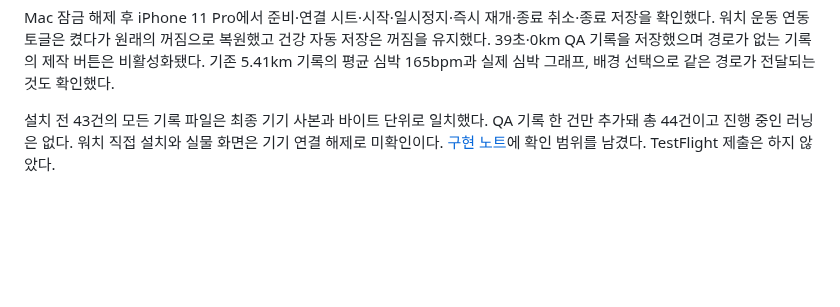
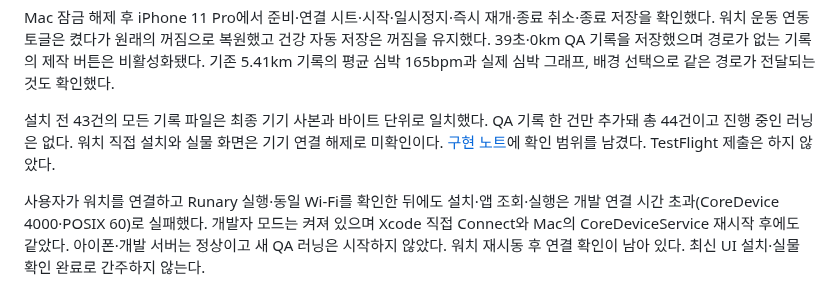
Before and after one commit to everyware-ie/run-mechuri, a Markdown page: docs/ops/qa-log.md, the part around the change. Rendered like a GitHub page; blank space fills up the shorter version.

Commit message:
docs(tracking): 워치 개발 연결 재시도 결과 기록

```diff
--- a/docs/ops/qa-log.md
+++ b/docs/ops/qa-log.md
@@ -1442,3 +1442,5 @@ Jest 379개와 Swift 178개, 건강 기록 캐시 검사, 타입·문서 검사
 Mac 잠금 해제 후 iPhone 11 Pro에서 준비·연결 시트·시작·일시정지·즉시 재개·종료 취소·종료 저장을 확인했다. 워치 운동 연동 토글은 켰다가 원래의 꺼짐으로 복원했고 건강 자동 저장은 꺼짐을 유지했다. 39초·0km QA 기록을 저장했으며 경로가 없는 기록의 제작 버튼은 비활성화됐다. 기존 5.41km 기록의 평균 심박 165bpm과 실제 심박 그래프, 배경 선택으로 같은 경로가 전달되는 것도 확인했다.
 
 설치 전 43건의 모든 기록 파일은 최종 기기 사본과 바이트 단위로 일치했다. QA 기록 한 건만 추가돼 총 44건이고 진행 중인 러닝은 없다. 워치 직접 설치와 실물 화면은 기기 연결 해제로 미확인이다. [구현 노트](../product/features/tracking-screen-refinement.md)에 확인 범위를 남겼다. TestFlight 제출은 하지 않았다.
+
+사용자가 워치를 연결하고 Runary 실행·동일 Wi-Fi를 확인한 뒤에도 설치·앱 조회·실행은 개발 연결 시간 초과(CoreDevice 4000·POSIX 60)로 실패했다. 개발자 모드는 켜져 있으며 Xcode 직접 Connect와 Mac의 CoreDeviceService 재시작 후에도 같았다. 아이폰·개발 서버는 정상이고 새 QA 러닝은 시작하지 않았다. 워치 재시동 후 연결 확인이 남아 있다. 최신 UI 설치·실물 확인 완료로 간주하지 않는다.
```
Also changed, not shown: 1 other file.
